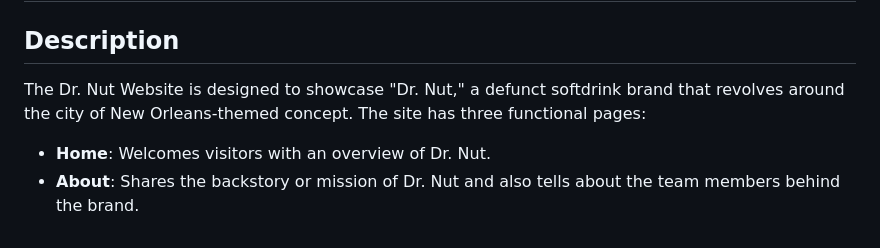
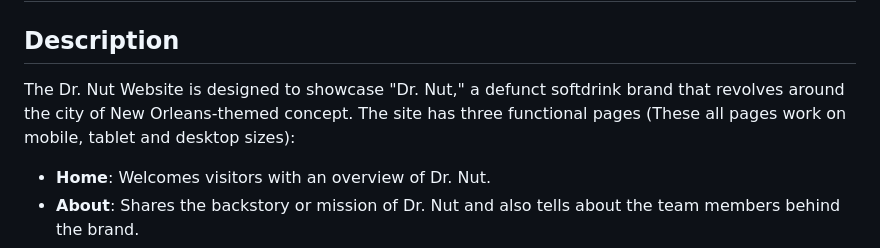
Before and after one commit to JPranav795/Pranav_Pranav_Final.Integrated.Project, a Markdown page: README.md, the part around the change. Drawn GitHub-style.

Commit message:
Made the finalized version of the Readme file

```diff
--- a/README.md
+++ b/README.md
@@ -2,7 +2,7 @@
 
 ## Description
 
-The Dr. Nut Website is designed to showcase "Dr. Nut," a defunct softdrink brand that revolves around the city of New Orleans-themed concept. The site has three functional pages:
+The Dr. Nut Website is designed to showcase "Dr. Nut," a defunct softdrink brand that revolves around the city of New Orleans-themed concept. The site has three functional pages (These all pages work on mobile, tablet and desktop sizes):
 - **Home**: Welcomes visitors with an overview of Dr. Nut.
 - **About**: Shares the backstory or mission of Dr. Nut and also tells about the team members behind the brand.
 - **Contact**: Provides a form for users to send messages (with the use of JS).
```
